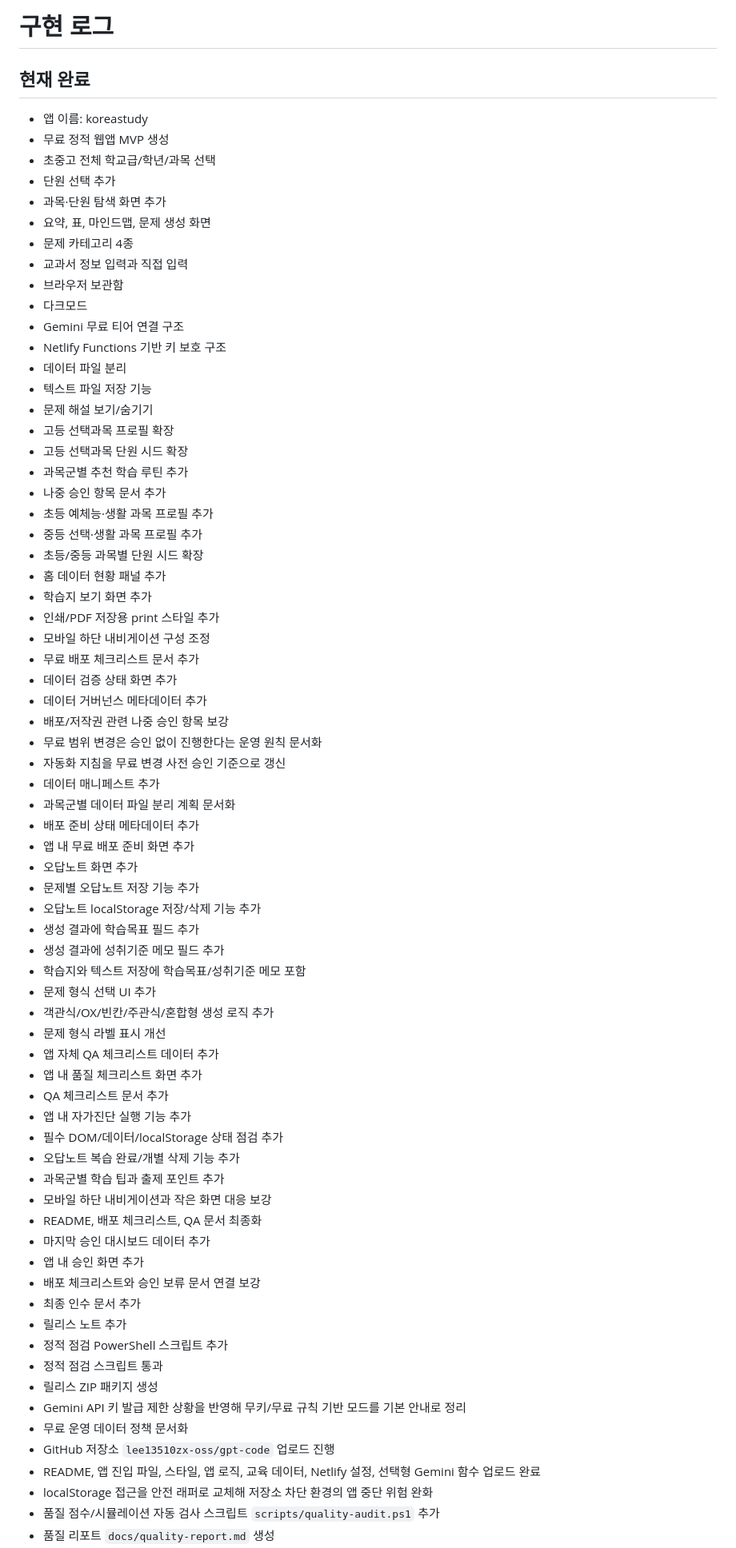
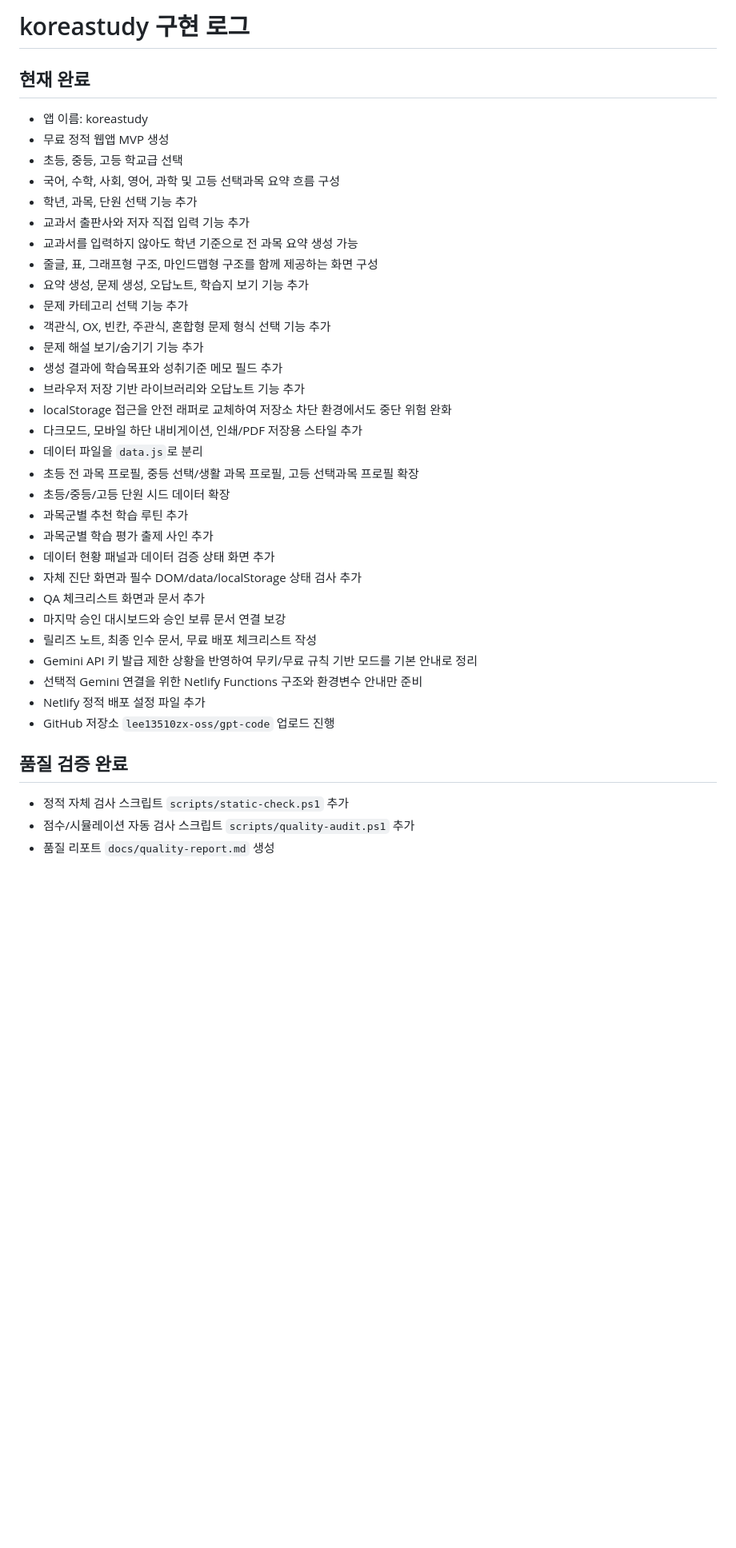
Before and after one commit to lee13510zx-oss/gpt-code, a Markdown page: docs/implementation-log.md, the part around one of its changes. Shown at 80% size. Rendered like a GitHub page; blank space fills up the shorter version.

Commit message:
Update implementation log for UI audit

```diff
--- a/docs/implementation-log.md
+++ b/docs/implementation-log.md
@@ -1,73 +1,40 @@
-# 구현 로그
+# koreastudy 구현 로그
 
 ## 현재 완료
 
 - 앱 이름: koreastudy
 - 무료 정적 웹앱 MVP 생성
-- 초중고 전체 학교급/학년/과목 선택
-- 단원 선택 추가
-- 과목·단원 탐색 화면 추가
-- 요약, 표, 마인드맵, 문제 생성 화면
-- 문제 카테고리 4종
-- 교과서 정보 입력과 직접 입력
-- 브라우저 보관함
-- 다크모드
-- Gemini 무료 티어 연결 구조
-- Netlify Functions 기반 키 보호 구조
-- 데이터 파일 분리
-- 텍스트 파일 저장 기능
-- 문제 해설 보기/숨기기
-- 고등 선택과목 프로필 확장
-- 고등 선택과목 단원 시드 확장
+- 초등, 중등, 고등 학교급 선택
+- 국어, 수학, 사회, 영어, 과학 및 고등 선택과목 요약 흐름 구성
+- 학년, 과목, 단원 선택 기능 추가
+- 교과서 출판사와 저자 직접 입력 기능 추가
+- 교과서를 입력하지 않아도 학년 기준으로 전 과목 요약 생성 가능
+- 줄글, 표, 그래프형 구조, 마인드맵형 구조를 함께 제공하는 화면 구성
+- 요약 생성, 문제 생성, 오답노트, 학습지 보기 기능 추가
+- 문제 카테고리 선택 기능 추가
+- 객관식, OX, 빈칸, 주관식, 혼합형 문제 형식 선택 기능 추가
+- 문제 해설 보기/숨기기 기능 추가
+- 생성 결과에 학습목표와 성취기준 메모 필드 추가
+- 브라우저 저장 기반 라이브러리와 오답노트 기능 추가
+- localStorage 접근을 안전 래퍼로 교체하여 저장소 차단 환경에서도 중단 위험 완화
+- 다크모드, 모바일 하단 내비게이션, 인쇄/PDF 저장용 스타일 추가
+- 데이터 파일을 `data.js`로 분리
+- 초등 전 과목 프로필, 중등 선택/생활 과목 프로필, 고등 선택과목 프로필 확장
+- 초등/중등/고등 단원 시드 데이터 확장
 - 과목군별 추천 학습 루틴 추가
-- 나중 승인 항목 문서 추가
-- 초등 예체능·생활 과목 프로필 추가
-- 중등 선택·생활 과목 프로필 추가
-- 초등/중등 과목별 단원 시드 확장
-- 홈 데이터 현황 패널 추가
-- 학습지 보기 화면 추가
-- 인쇄/PDF 저장용 print 스타일 추가
-- 모바일 하단 내비게이션 구성 조정
-- 무료 배포 체크리스트 문서 추가
-- 데이터 검증 상태 화면 추가
-- 데이터 거버넌스 메타데이터 추가
-- 배포/저작권 관련 나중 승인 항목 보강
-- 무료 범위 변경은 승인 없이 진행한다는 운영 원칙 문서화
-- 자동화 지침을 무료 변경 사전 승인 기준으로 갱신
-- 데이터 매니페스트 추가
-- 과목군별 데이터 파일 분리 계획 문서화
-- 배포 준비 상태 메타데이터 추가
-- 앱 내 무료 배포 준비 화면 추가
-- 오답노트 화면 추가
-- 문제별 오답노트 저장 기능 추가
-- 오답노트 localStorage 저장/삭제 기능 추가
-- 생성 결과에 학습목표 필드 추가
-- 생성 결과에 성취기준 메모 필드 추가
-- 학습지와 텍스트 저장에 학습목표/성취기준 메모 포함
-- 문제 형식 선택 UI 추가
-- 객관식/OX/빈칸/주관식/혼합형 생성 로직 추가
-- 문제 형식 라벨 표시 개선
-- 앱 자체 QA 체크리스트 데이터 추가
-- 앱 내 품질 체크리스트 화면 추가
-- QA 체크리스트 문서 추가
-- 앱 내 자가진단 실행 기능 추가
-- 필수 DOM/데이터/localStorage 상태 점검 추가
-- 오답노트 복습 완료/개별 삭제 기능 추가
-- 과목군별 학습 팁과 출제 포인트 추가
-- 모바일 하단 내비게이션과 작은 화면 대응 보강
-- README, 배포 체크리스트, QA 문서 최종화
-- 마지막 승인 대시보드 데이터 추가
-- 앱 내 승인 화면 추가
-- 배포 체크리스트와 승인 보류 문서 연결 보강
-- 최종 인수 문서 추가
-- 릴리스 노트 추가
-- 정적 점검 PowerShell 스크립트 추가
-- 정적 점검 스크립트 통과
-- 릴리스 ZIP 패키지 생성
-- Gemini API 키 발급 제한 상황을 반영해 무키/무료 규칙 기반 모드를 기본 안내로 정리
-- 무료 운영 데이터 정책 문서화
+- 과목군별 학습 평가 출제 사인 추가
+- 데이터 현황 패널과 데이터 검증 상태 화면 추가
+- 자체 진단 화면과 필수 DOM/data/localStorage 상태 검사 추가
+- QA 체크리스트 화면과 문서 추가
+- 마지막 승인 대시보드와 승인 보류 문서 연결 보강
+- 릴리즈 노트, 최종 인수 문서, 무료 배포 체크리스트 작성
+- Gemini API 키 발급 제한 상황을 반영하여 무키/무료 규칙 기반 모드를 기본 안내로 정리
+- 선택적 Gemini 연결을 위한 Netlify Functions 구조와 환경변수 안내만 준비
+- Netlify 정적 배포 설정 파일 추가
 - GitHub 저장소 `lee13510zx-oss/gpt-code` 업로드 진행
-- README, 앱 진입 파일, 스타일, 앱 로직, 교육 데이터, Netlify 설정, 선택형 Gemini 함수 업로드 완료
-- localStorage 접근을 안전 래퍼로 교체해 저장소 차단 환경의 앱 중단 위험 완화
-- 품질 점수/시뮬레이션 자동 검사 스크립트 `scripts/quality-audit.ps1` 추가
+
+## 품질 검증 완료
+
+- 정적 자체 검사 스크립트 `scripts/static-check.ps1` 추가
+- 점수/시뮬레이션 자동 검사 스크립트 `scripts/quality-audit.ps1` 추가
 - 품질 리포트 `docs/quality-report.md` 생성
```
Also changed, not shown: other parts of docs/implementation-log.md (+17 -4 lines).
